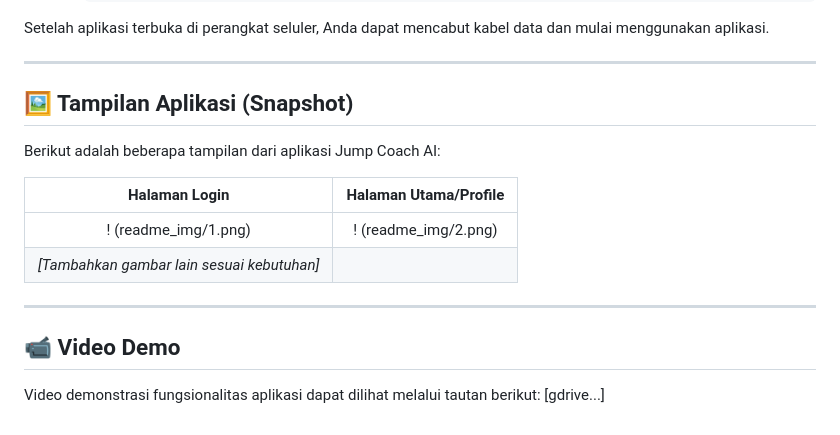
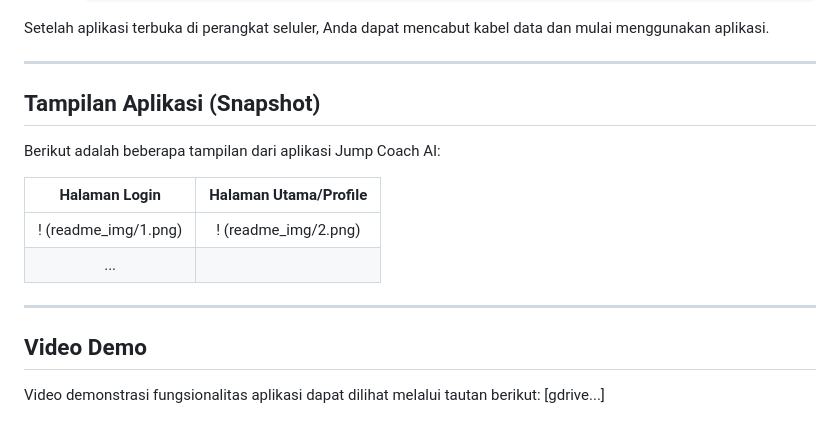
Before and after one commit to IamJustANerd/JumpCoachAI, a Markdown page: README.md, the part around one of its changes. GitHub-like rendering.

```diff
--- a/README.md
+++ b/README.md
@@ -66,18 +66,18 @@ Setelah aplikasi terbuka di perangkat seluler, Anda dapat mencabut kabel data da
 
 ---
 
-## 🖼️ Tampilan Aplikasi (Snapshot)
+## Tampilan Aplikasi (Snapshot)
 
 Berikut adalah beberapa tampilan dari aplikasi Jump Coach AI:
 
 | Halaman Login | Halaman Utama/Profile |
 | :---: | :---: |
 | ! (readme_img/1.png) | ! (readme_img/2.png) |
-| *[Tambahkan gambar lain sesuai kebutuhan]* | |
+| ... | |
 
 ---
 
-## 📹 Video Demo
+## Video Demo
 
 Video demonstrasi fungsionalitas aplikasi dapat dilihat melalui tautan berikut:
 \[gdrive...]
```
Also changed, not shown: other parts of README.md (+4 -4 lines).
